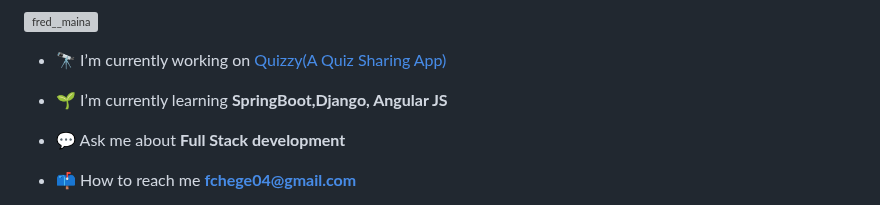
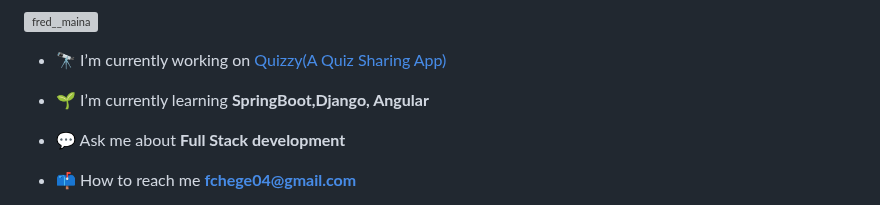
Before and after one commit to fred-maina/fred-maina, a Markdown page: README.md, the part around the change. Rendered like a GitHub page; grey boxes are pictures that could not be loaded.

```diff
--- a/README.md
+++ b/README.md
@@ -7,7 +7,7 @@
 
 - 🔭 I’m currently working on [Quizzy(A Quiz Sharing App)](https://github.com/fred-maina/QuizzyFrontend)
 
-- 🌱 I’m currently learning **SpringBoot,Django, Angular JS**
+- 🌱 I’m currently learning **SpringBoot,Django, Angular**
 
 - 💬 Ask me about **Full Stack development**
 
```
